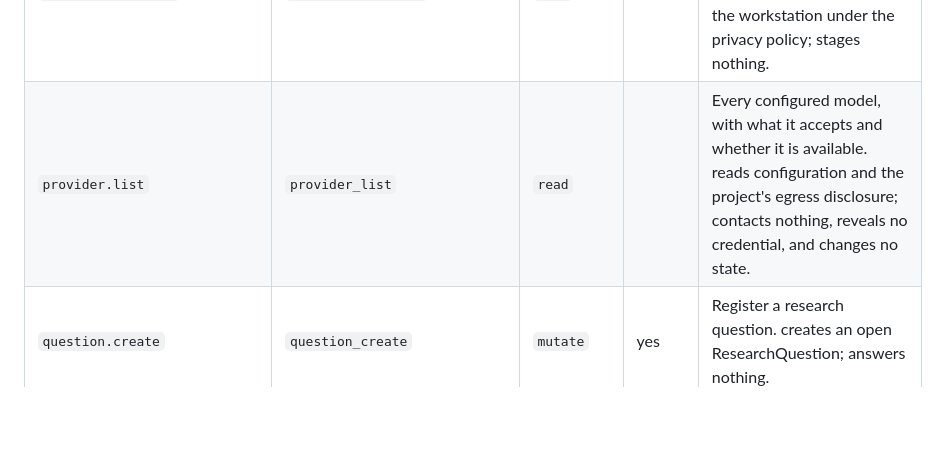
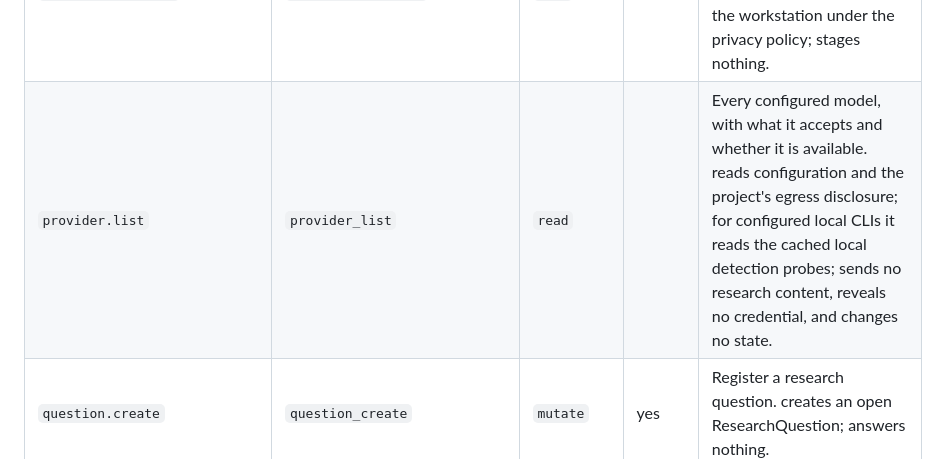
Before and after one commit to hairbui76/research-harness, a Markdown page: docs/guide/capabilities.md, the part around the change. Rendered like a GitHub page; blank space fills up the shorter version.

Commit message:
docs(guide): regenerate capabilities.md for the corrected provider.list descriptor
`provider.list` now says what it actually does for a `local_cli` row: it reads the
cached local detection probes, so the sentence in the generated catalog no longer
claims it "contacts nothing".

Co-Authored-By: Claude Opus 5 (1M context) <noreply@anthropic.com>
Claude-Session: https://claude.ai/code/session_018NVxnVP19ZXR3cUTi9fvuK

```diff
--- a/docs/guide/capabilities.md
+++ b/docs/guide/capabilities.md
@@ -100,7 +100,7 @@ mapping — a host that has seen `claim.audit` in the catalog knows to call `cla
 | `provider.cli.remove` | `provider_cli_remove` | `admin` | yes | Remove one subscription-backed CLI provider entry from research.yaml. changes provider configuration only; writes no research object and no event. |
 | `provider.cli.scan` | `provider_cli_scan` | `read` |  | Detect the supported local CLIs: installed, version, login, bounded mode, models. runs local version/login/help probes; edits nothing and sends no research content. |
 | `provider.cli.test` | `provider_cli_test` | `read` | yes | Run one minimal schema-validated request through a configured CLI provider. sends one test prompt off the workstation under the privacy policy; stages nothing. |
-| `provider.list` | `provider_list` | `read` |  | Every configured model, with what it accepts and whether it is available. reads configuration and the project's egress disclosure; contacts nothing, reveals no credential, and changes no state. |
+| `provider.list` | `provider_list` | `read` |  | Every configured model, with what it accepts and whether it is available. reads configuration and the project's egress disclosure; for configured local CLIs it reads the cached local detection probes; sends no research content, reveals no credential, and changes no state. |
 | `question.create` | `question_create` | `mutate` | yes | Register a research question. creates an open ResearchQuestion; answers nothing. |
 | `question.list` | `question_list` | `read` |  | Research questions and what currently bears on them. reads canonical state; changes nothing. |
 | `question.resolve` | `question_resolve` | `mutate` | yes | Answer a research question and capture the answer as a note. moves a ResearchQuestion to answered; writes no evidence. |
```
